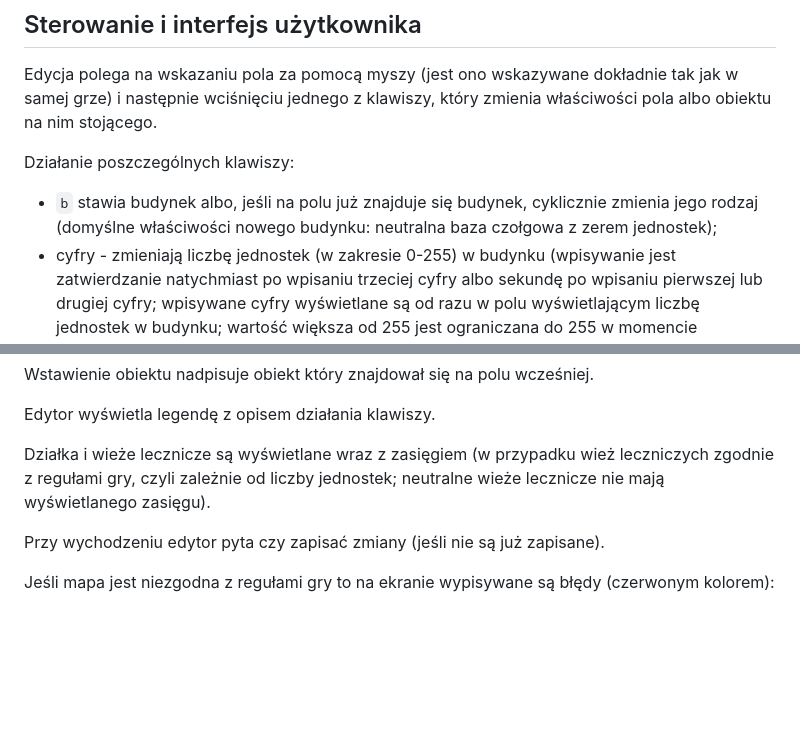
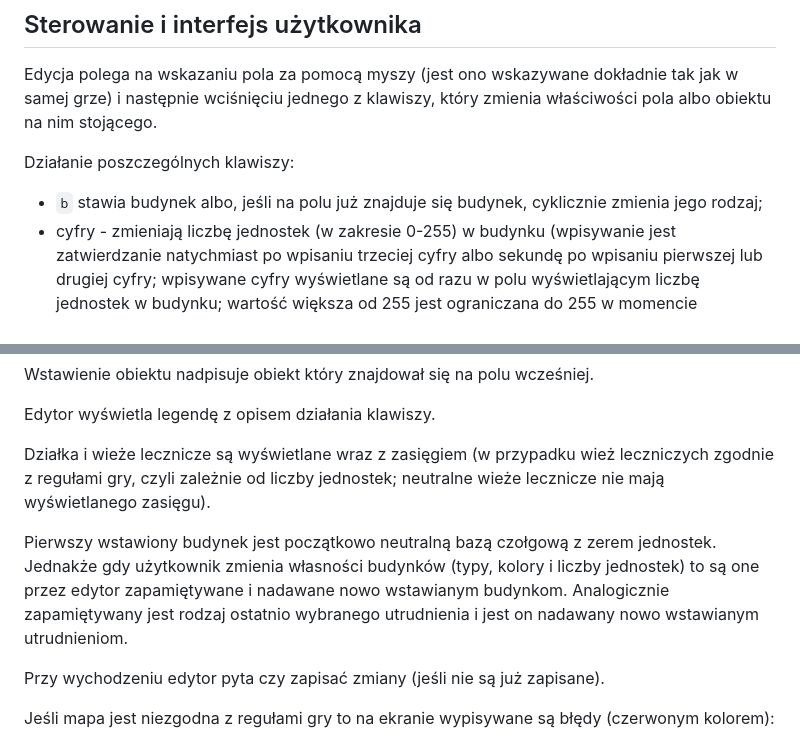
Before and after one commit to belartur/hexfront, a Markdown page: specification_of_map_editor.md, 2 parts joined by grey strips. Rendered like a GitHub page; blank space fills up the shorter version.

Commit message:
store and reuse properties

```diff
--- a/specification_of_map_editor.md
+++ b/specification_of_map_editor.md
@@ -9,8 +9,7 @@ Edytor dzieli kod rysujący planszę z grą. Plansze zapisywane są w katalogu m
 Edycja polega na wskazaniu pola za pomocą myszy (jest ono wskazywane dokładnie tak jak w samej grze) i następnie wciśnięciu jednego z klawiszy, który zmienia właściwości pola albo obiektu na nim stojącego.
 
 Działanie poszczególnych klawiszy:
-* `b` stawia budynek albo, jeśli na polu już znajduje się budynek, cyklicznie zmienia jego rodzaj (domyślne właściwości nowego budynku:
-neutralna baza czołgowa z zerem jednostek);
+* `b` stawia budynek albo, jeśli na polu już znajduje się budynek, cyklicznie zmienia jego rodzaj;
 * cyfry - zmieniają liczbę jednostek (w zakresie 0-255) w budynku (wpisywanie jest zatwierdzanie natychmiast po wpisaniu trzeciej cyfry albo sekundę po wpisaniu pierwszej lub drugiej cyfry; wpisywane cyfry wyświetlane są od razu w polu wyświetlającym liczbę jednostek w budynku; wartość większa od 255 jest ograniczana do 255 w momencie zatwierdzenia; jeśli na polu nie ma budynku, wpisywanie cyfr niczego nie zmienia; wpisywany ciąg cyfr jest związany z polem, na którym rozpoczęto wpisywanie - samo wskazanie innego pola go nie przerywa (po sekundzie zatwierdzi się na starym polu), a wpisanie cyfry na innym polu porzuca stary ciąg i zaczyna nowy dla tego pola);
 * `o` cyklicznie zmienia własciciela budynku (brak działania jeśli na polu nie ma budynku);
 * `t` wstawia utrudnienie lub cyklicznie zmienia jego rodzaj;
@@ -29,6 +28,8 @@ Edytor wyświetla legendę z opisem działania klawiszy.
 
 Działka i wieże lecznicze są wyświetlane wraz z zasięgiem (w przypadku wież leczniczych zgodnie z regułami gry, czyli zależnie od liczby jednostek; neutralne wieże lecznicze nie mają wyświetlanego zasięgu).
 
+Pierwszy wstawiony budynek jest początkowo neutralną bazą czołgową z zerem jednostek. Jednakże gdy użytkownik zmienia własności budynków (typy, kolory i liczby jednostek) to są one przez edytor zapamiętywane i nadawane nowo wstawianym budynkom. Analogicznie zapamiętywany jest rodzaj ostatnio wybranego utrudnienia i jest on nadawany nowo wstawianym utrudnieniom.
+
 Przy wychodzeniu edytor pyta czy zapisać zmiany (jeśli nie są już zapisane).
 
 Jeśli mapa jest niezgodna z regułami gry to na ekranie wypisywane są błędy (czerwonym kolorem):
```
